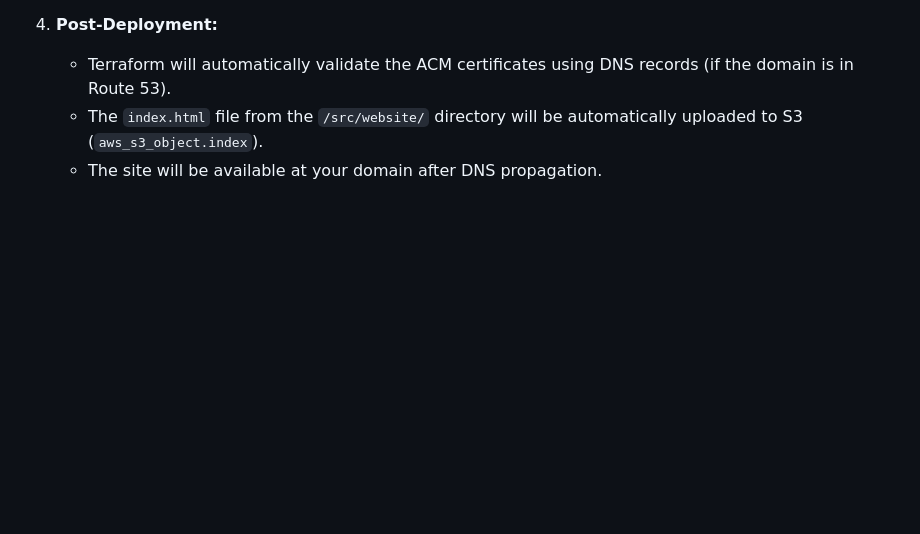
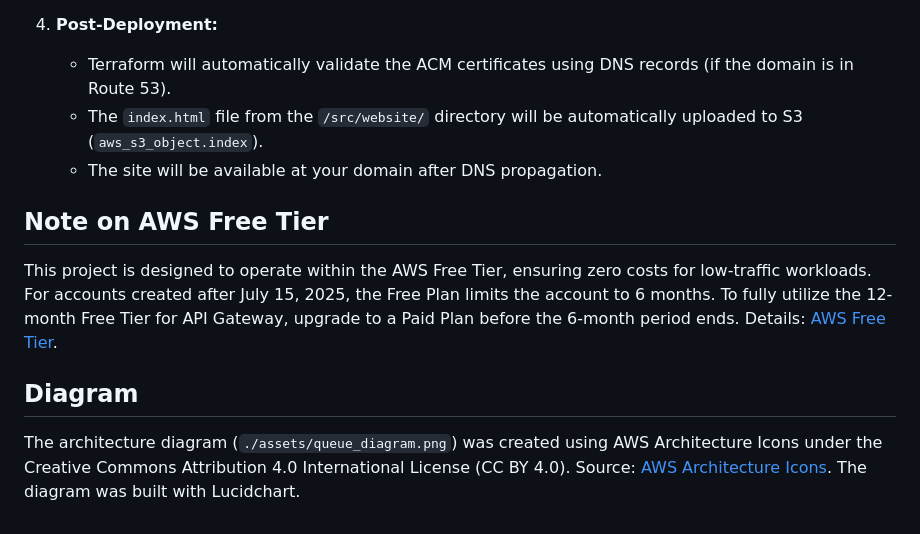
Before and after one commit to ItmanBuildsClouds/cv-devops, a Markdown page: README.md, the part around the change. Rendered like a GitHub page; blank space fills up the shorter version.

```diff
--- a/README.md
+++ b/README.md
@@ -141,3 +141,10 @@ The project is fully managed by Terraform.
     * Terraform will automatically validate the ACM certificates using DNS records (if the domain is in Route 53).
     * The `index.html` file from the `/src/website/` directory will be automatically uploaded to S3 (`aws_s3_object.index`).
     * The site will be available at your domain after DNS propagation.
+
+
+
+## Note on AWS Free Tier
+This project is designed to operate within the AWS Free Tier, ensuring zero costs for low-traffic workloads. For accounts created after July 15, 2025, the Free Plan limits the account to 6 months. To fully utilize the 12-month Free Tier for API Gateway, upgrade to a Paid Plan before the 6-month period ends. Details: [AWS Free Tier](https://aws.amazon.com/free/).
+## Diagram
+The architecture diagram (`./assets/queue_diagram.png`) was created using AWS Architecture Icons under the Creative Commons Attribution 4.0 International License (CC BY 4.0). Source: [AWS Architecture Icons](https://aws.amazon.com/architecture/icons/). The diagram was built with Lucidchart.
```
